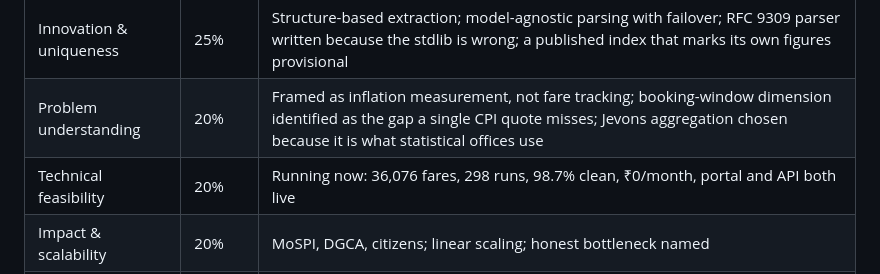
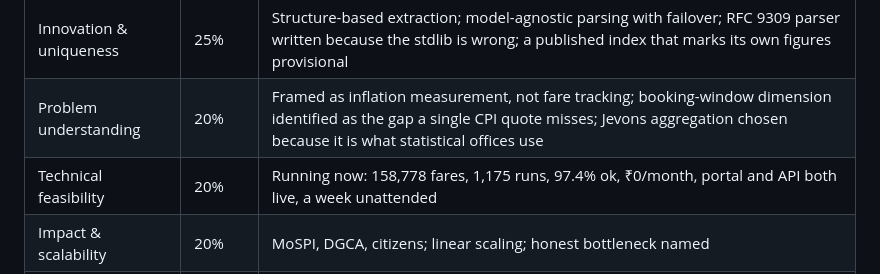
Before and after one commit to BradCage-afk/sih-2026-airfare-index, a Markdown page: EVALUATION-PREP.md, the part around the change. Drawn GitHub-style.

Commit message:
Evaluation prep: rubric row uses same-day figures
Co-Authored-By: Claude Opus 5 <noreply@anthropic.com>
Claude-Session: https://claude.ai/code/session_0129UjVhHMAVJgfcaxoN1dD5

```diff
--- a/EVALUATION-PREP.md
+++ b/EVALUATION-PREP.md
@@ -481,7 +481,7 @@ precisely when the system was busiest. It now reports the age of the newest obse
 |---|---|---|
 | Innovation & uniqueness | 25% | Structure-based extraction; model-agnostic parsing with failover; RFC 9309 parser written because the stdlib is wrong; a published index that marks its own figures provisional |
 | Problem understanding | 20% | Framed as inflation measurement, not fare tracking; booking-window dimension identified as the gap a single CPI quote misses; Jevons aggregation chosen because it is what statistical offices use |
-| Technical feasibility | 20% | Running now: 36,076 fares, 298 runs, 98.7% clean, ₹0/month, portal and API both live |
+| Technical feasibility | 20% | Running now: 158,778 fares, 1,175 runs, 97.4% ok, ₹0/month, portal and API both live, a week unattended |
 | Impact & scalability | 20% | MoSPI, DGCA, citizens; linear scaling; honest bottleneck named |
 | Presentation quality | 15% | Six slides, ~670 words, charts drawn from live data, deck regenerated from the database |
 
```
